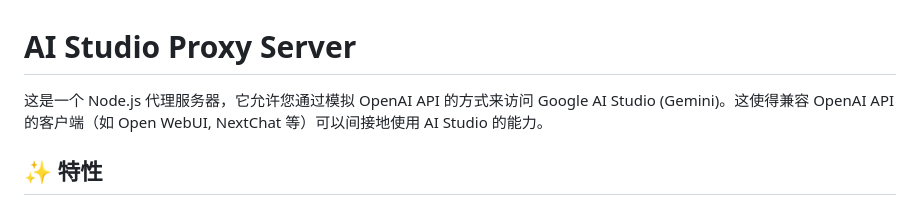
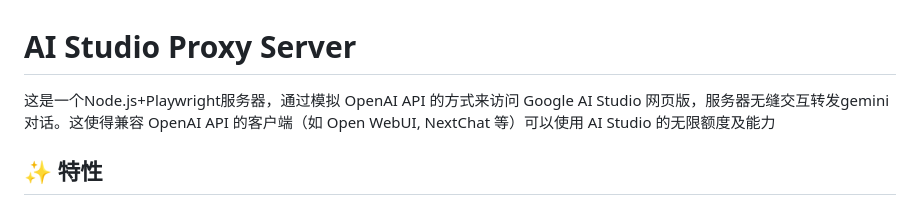
Before and after one commit to yattin/AIstudioProxyAPI, a Markdown page: README.md, the part around the change. Rendered like a GitHub page.

```diff
--- a/README.md
+++ b/README.md
@@ -1,7 +1,7 @@
 # AI Studio Proxy Server
 
 
-这是一个 Node.js 代理服务器，它允许您通过模拟 OpenAI API 的方式来访问 Google AI Studio (Gemini)。这使得兼容 OpenAI API 的客户端（如 Open WebUI, NextChat 等）可以间接地使用 AI Studio 的能力。
+这是一个Node.js+Playwright服务器，通过模拟 OpenAI API 的方式来访问 Google AI Studio 网页版，服务器无缝交互转发gemini对话。这使得兼容 OpenAI API 的客户端（如 Open WebUI, NextChat 等）可以使用 AI Studio 的无限额度及能力
 
 ## ✨ 特性
 
```
